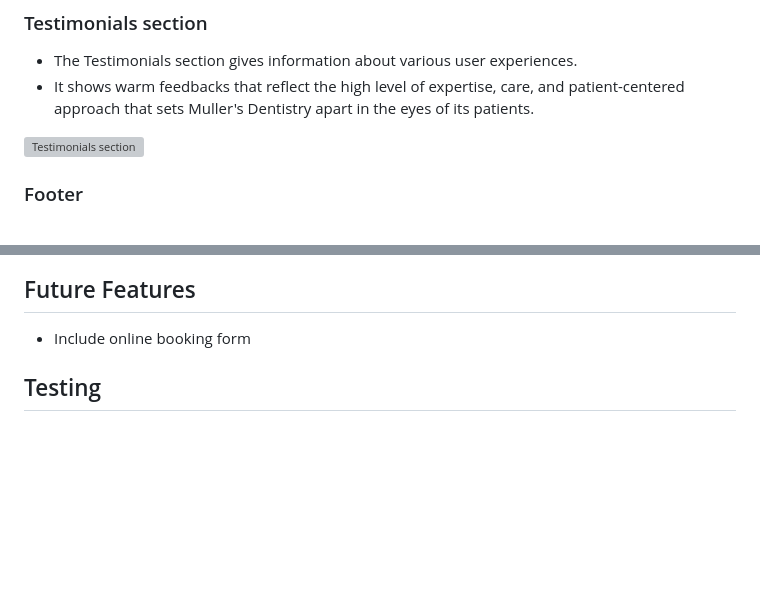
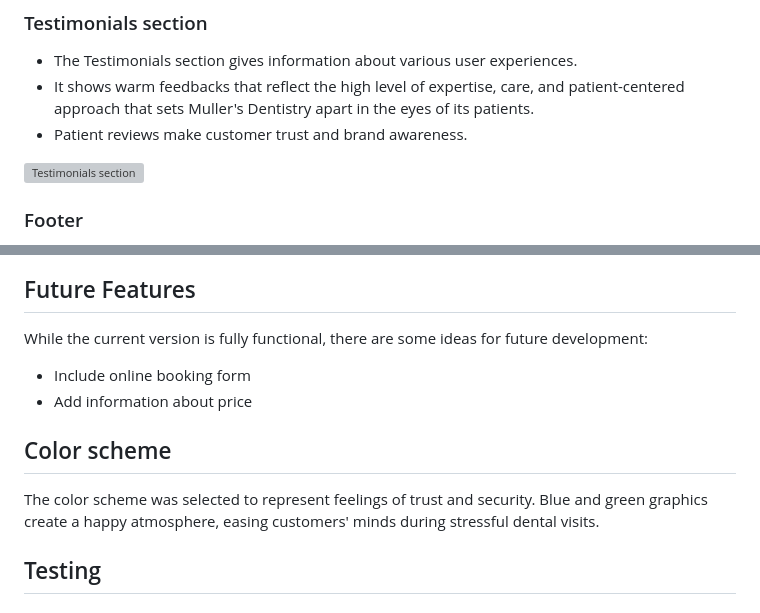
Before and after one commit to FeruzaShokirjonovna/muller-dentistry, a Markdown page: README.md, 2 parts joined by grey strips. GitHub-like rendering; blank space fills up the shorter version; grey boxes are pictures that could not be loaded.

Commit message:
Create color scheme part

```diff
--- a/README.md
+++ b/README.md
@@ -29,6 +29,7 @@ The Home page is the starting point for users. It provides a short overview of w
 ### Testimonials section
 - The Testimonials section gives information about various user experiences.
 - It shows warm feedbacks that reflect the high level of expertise, care, and patient-centered approach that sets Muller's Dentistry apart in the eyes of its patients.
+- Patient reviews make customer trust and brand awareness.
 
 ![Testimonials section](assets/readmeimages/testimonials.png)
 
@@ -54,7 +55,14 @@ The Home page is the starting point for users. It provides a short overview of w
 ![Contact page](assets/readmeimages/contact.png)
 
 ## Future Features
+
+While the current version is fully functional, there are some ideas for future development:
 - Include online booking form
+- Add information about price
+
+## Color scheme
+
+The color scheme was selected to represent feelings of trust and security. Blue and green graphics create a happy atmosphere, easing customers' minds during stressful dental visits.
 
 ## Testing
 
```
